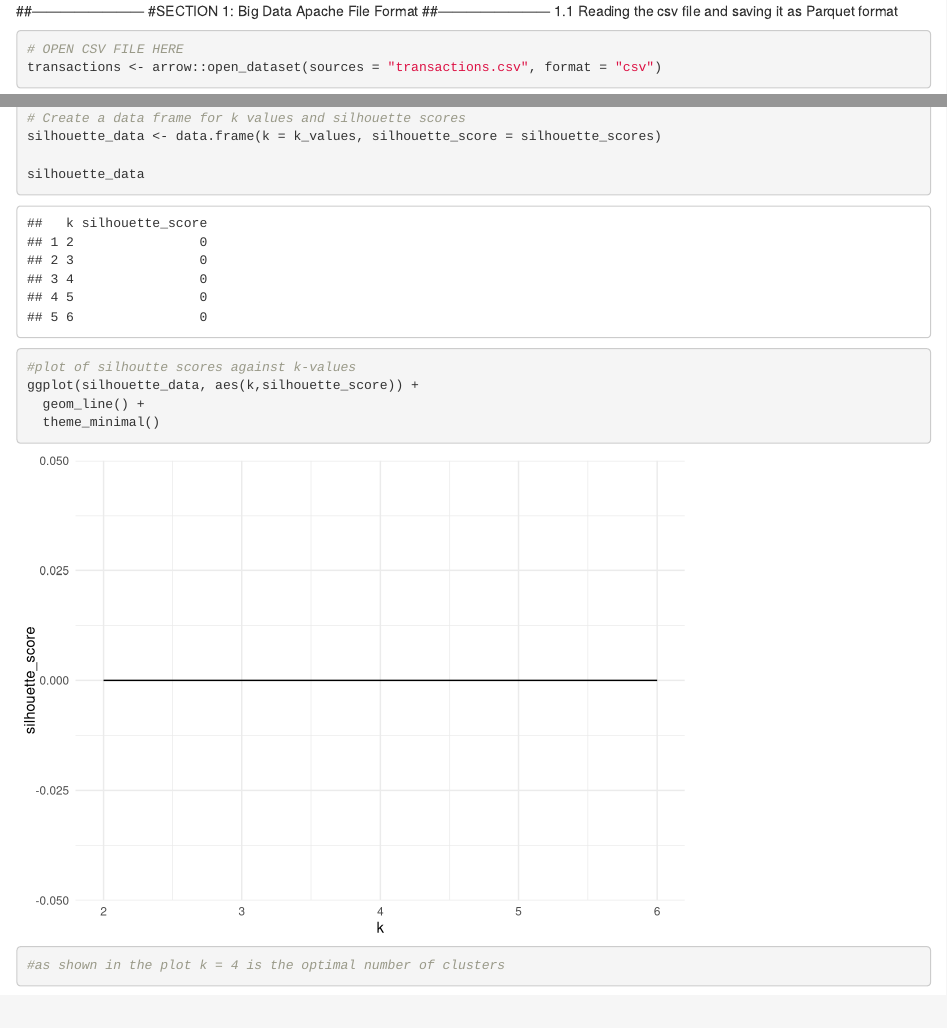
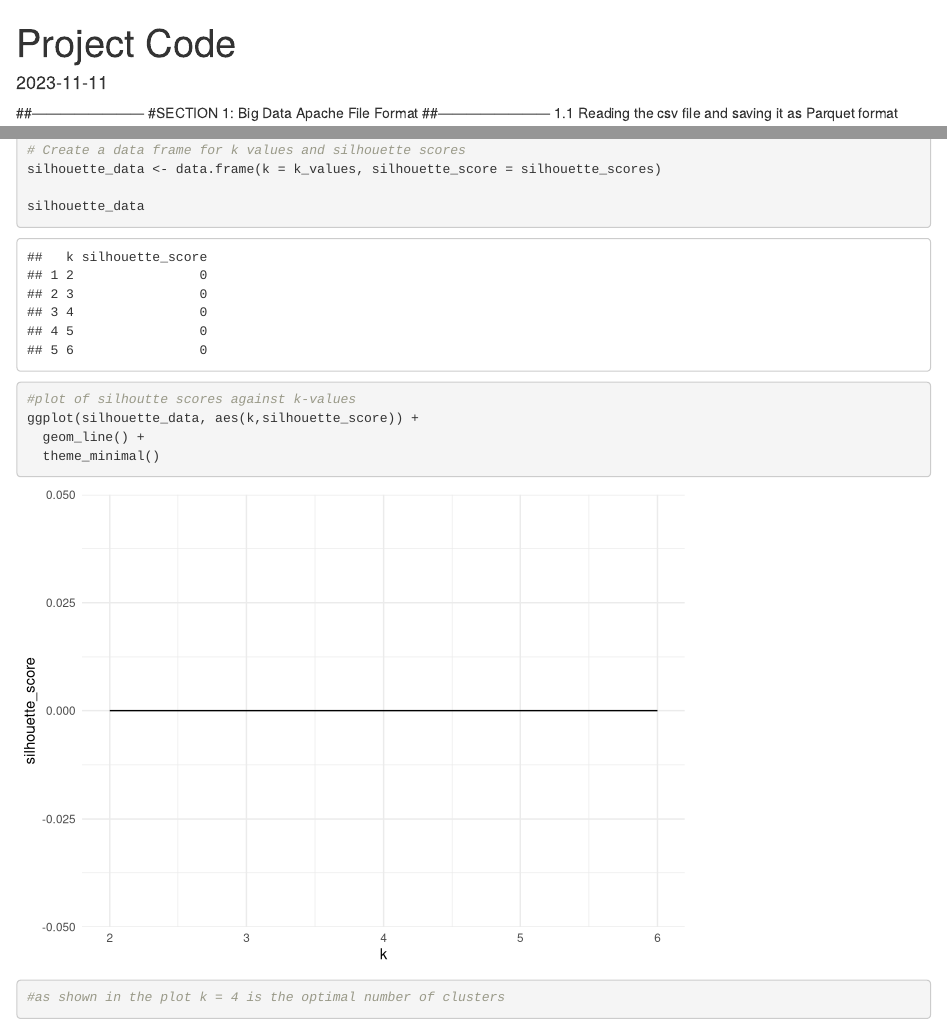
Before and after one commit to AbdullahKhurshid/ecommerce-marketing-analytics, an R Markdown document (Code.Rmd): the page in a window 1100 px wide, from its top, and a second part further down, joined at a grey line. Rendered offline with R 4.5, knitr and Pandoc, with nearby package versions; some code elsewhere in the file could not run offline; common packages that the code uses without loading them are loaded.

Commit message:
Add files via upload

```diff
--- a/Code.Rmd
+++ b/Code.Rmd
@@ -1,3 +1,9 @@
+---
+title: "Project Code"
+output: html_document
+date: "2023-11-11"
+---
+
 ##------------------------
 #SECTION 1: Big Data Apache File Format
 ##------------------------
--- /dev/null
+++ b/spark-plumber1.R
@@ -0,0 +1,26 @@
+# spark-plumber.R
+
+library(sparklyr); library(dplyr)
+
+sc <- spark_connect(master = "local", version = "3.4.0")
+
+spark_model1 <- ml_load(sc, path = "spark_model1")
+
+#* @post /predict
+
+function(Recency, Frequency, Monetary, average_basket_size, unique_products, festive_spender) {
+new_data <- data.frame(
+  Recency = as.numeric(Recency),
+  Frequency = as.numeric(Frequency),
+  Monetary = as.numeric(Monetary),
+  average_basket_size = as.numeric(average_basket_size),
+  unique_products = as.numeric(unique_products),
+  festive_spender = festive_spender,
+  logistic_duration = NA
+)
+new_data_r <- copy_to(sc, new_data, overwrite = TRUE)
+
+ml_transform(spark_model1, new_data_r) |>
+  pull(prediction)
+
+}
--- /dev/null
+++ b/spark-plumber2.R
@@ -0,0 +1,23 @@
+# spark-plumber2.R
+
+library(sparklyr); library(dplyr)
+
+sc <- spark_connect(master = "local", version = "3.4.0")
+
+spark_model2 <- ml_load(sc, path = "spark_model2")
+
+#* @post /predict
+
+function(Recency, Frequency, Monetary) {
+  new_data <- data.frame(
+    Recency = as.numeric(Recency),
+    Frequency = as.numeric(Frequency),
+    Monetary = as.numeric(Monetary)
+  )
+
+  new_data_r <- copy_to(sc, new_data, overwrite = TRUE)
+
+  ml_transform(spark_model2, new_data_r) |>
+    pull(cluster)
+
+}
```
Also changed, not shown: Code Documentation.pdf (added), Codebook.pdf (added), Project Findings.pdf (added), 3 other files.
